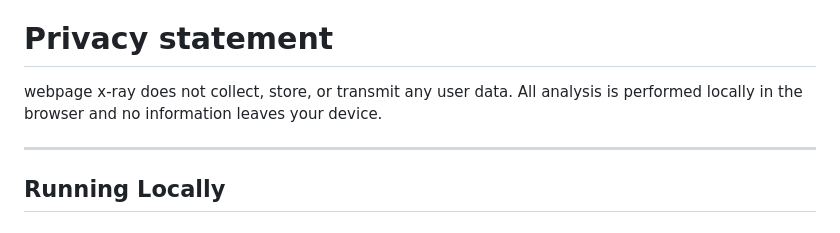
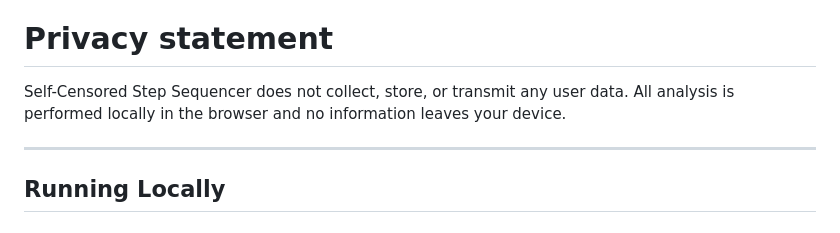
Before and after one commit to dodadoa/redacted-dm, a Markdown page: README.md, the part around the change. Drawn GitHub-style.

Commit message:
Update privacy statement

```diff
--- a/README.md
+++ b/README.md
@@ -22,7 +22,7 @@ FEATURES:
 - Remote mode: streams live OSC messages over WebSocket to your local machine — connect to Max/MSP, SuperCollider, TouchDesigner, Ableton, or any software that listens on UDP
 
 # Privacy statement
-webpage x-ray does not collect, store, or transmit any user data. All analysis is performed locally in the browser and no information leaves your device.
+Self-Censored Step Sequencer does not collect, store, or transmit any user data. All analysis is performed locally in the browser and no information leaves your device.
 
 ---
 
```
